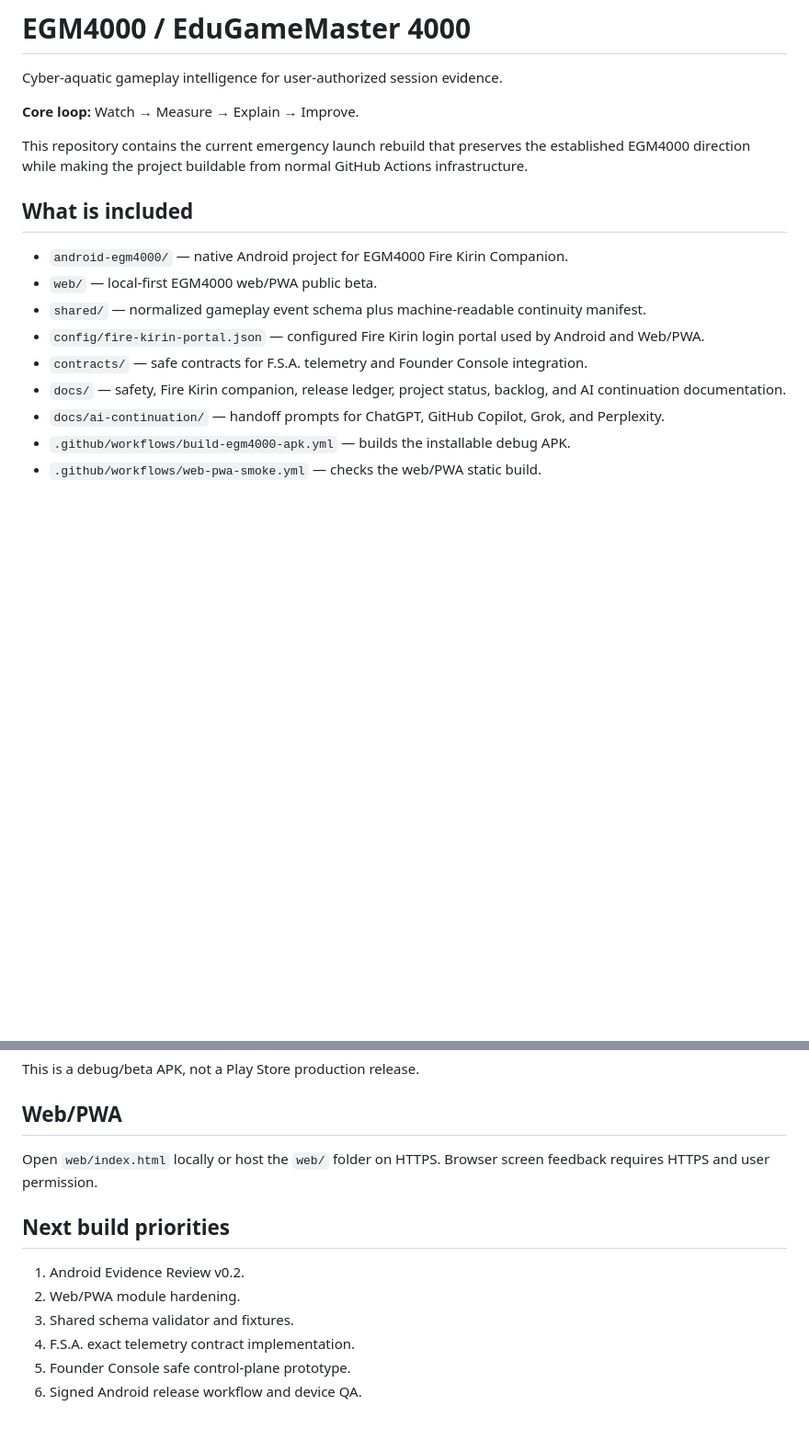
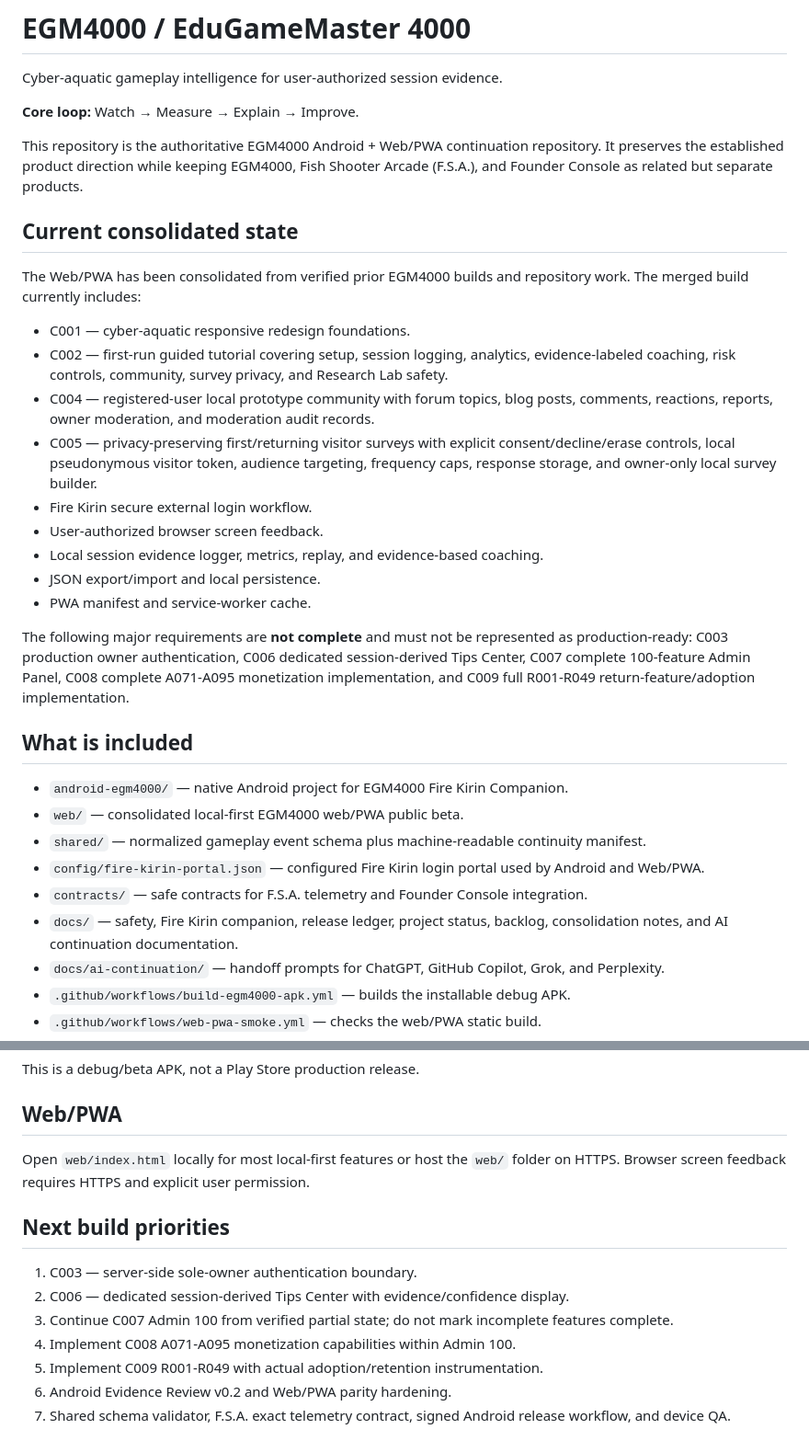
Before and after one commit to anastaysia94-sudo/EGM4000-Android, a Markdown page: README.md, 2 parts joined by grey strips. Shown at 92% size. Drawn GitHub-style; blank space fills up the shorter version.

Commit message:
Document consolidated EGM4000 Web/PWA v5 state

```diff
--- a/README.md
+++ b/README.md
@@ -4,16 +4,32 @@ Cyber-aquatic gameplay intelligence for user-authorized session evidence.
 
 **Core loop:** Watch → Measure → Explain → Improve.
 
-This repository contains the current emergency launch rebuild that preserves the established EGM4000 direction while making the project buildable from normal GitHub Actions infrastructure.
+This repository is the authoritative EGM4000 Android + Web/PWA continuation repository. It preserves the established product direction while keeping EGM4000, Fish Shooter Arcade (F.S.A.), and Founder Console as related but separate products.
+
+## Current consolidated state
+
+The Web/PWA has been consolidated from verified prior EGM4000 builds and repository work. The merged build currently includes:
+
+- C001 — cyber-aquatic responsive redesign foundations.
+- C002 — first-run guided tutorial covering setup, session logging, analytics, evidence-labeled coaching, risk controls, community, survey privacy, and Research Lab safety.
+- C004 — registered-user local prototype community with forum topics, blog posts, comments, reactions, reports, owner moderation, and moderation audit records.
+- C005 — privacy-preserving first/returning visitor surveys with explicit consent/decline/erase controls, local pseudonymous visitor token, audience targeting, frequency caps, response storage, and owner-only local survey builder.
+- Fire Kirin secure external login workflow.
+- User-authorized browser screen feedback.
+- Local session evidence logger, metrics, replay, and evidence-based coaching.
+- JSON export/import and local persistence.
+- PWA manifest and service-worker cache.
+
+The following major requirements are **not complete** and must not be represented as production-ready: C003 production owner authentication, C006 dedicated session-derived Tips Center, C007 complete 100-feature Admin Panel, C008 complete A071-A095 monetization implementation, and C009 full R001-R049 return-feature/adoption implementation.
 
 ## What is included
 
 - `android-egm4000/` — native Android project for EGM4000 Fire Kirin Companion.
-- `web/` — local-first EGM4000 web/PWA public beta.
+- `web/` — consolidated local-first EGM4000 web/PWA public beta.
 - `shared/` — normalized gameplay event schema plus machine-readable continuity manifest.
 - `config/fire-kirin-portal.json` — configured Fire Kirin login portal used by Android and Web/PWA.
 - `contracts/` — safe contracts for F.S.A. telemetry and Founder Console integration.
-- `docs/` — safety, Fire Kirin companion, release ledger, project status, backlog, and AI continuation documentation.
+- `docs/` — safety, Fire Kirin companion, release ledger, project status, backlog, consolidation notes, and AI continuation documentation.
 - `docs/ai-continuation/` — handoff prompts for ChatGPT, GitHub Copilot, Grok, and Perplexity.
 - `.github/workflows/build-egm4000-apk.yml` — builds the installable debug APK.
 - `.github/workflows/web-pwa-smoke.yml` — checks the web/PWA static build.
@@ -92,13 +111,14 @@ This is a debug/beta APK, not a Play Store production release.
 
 ## Web/PWA
 
-Open `web/index.html` locally or host the `web/` folder on HTTPS. Browser screen feedback requires HTTPS and user permission.
+Open `web/index.html` locally for most local-first features or host the `web/` folder on HTTPS. Browser screen feedback requires HTTPS and explicit user permission.
 
 ## Next build priorities
 
-1. Android Evidence Review v0.2.
-2. Web/PWA module hardening.
-3. Shared schema validator and fixtures.
-4. F.S.A. exact telemetry contract implementation.
-5. Founder Console safe control-plane prototype.
-6. Signed Android release workflow and device QA.
+1. C003 — server-side sole-owner authentication boundary.
+2. C006 — dedicated session-derived Tips Center with evidence/confidence display.
+3. Continue C007 Admin 100 from verified partial state; do not mark incomplete features complete.
+4. Implement C008 A071-A095 monetization capabilities within Admin 100.
+5. Implement C009 R001-R049 with actual adoption/retention instrumentation.
+6. Android Evidence Review v0.2 and Web/PWA parity hardening.
+7. Shared schema validator, F.S.A. exact telemetry contract, signed Android release workflow, and device QA.
```
Also changed, not shown: other parts of README.md (+9 -6 lines).
